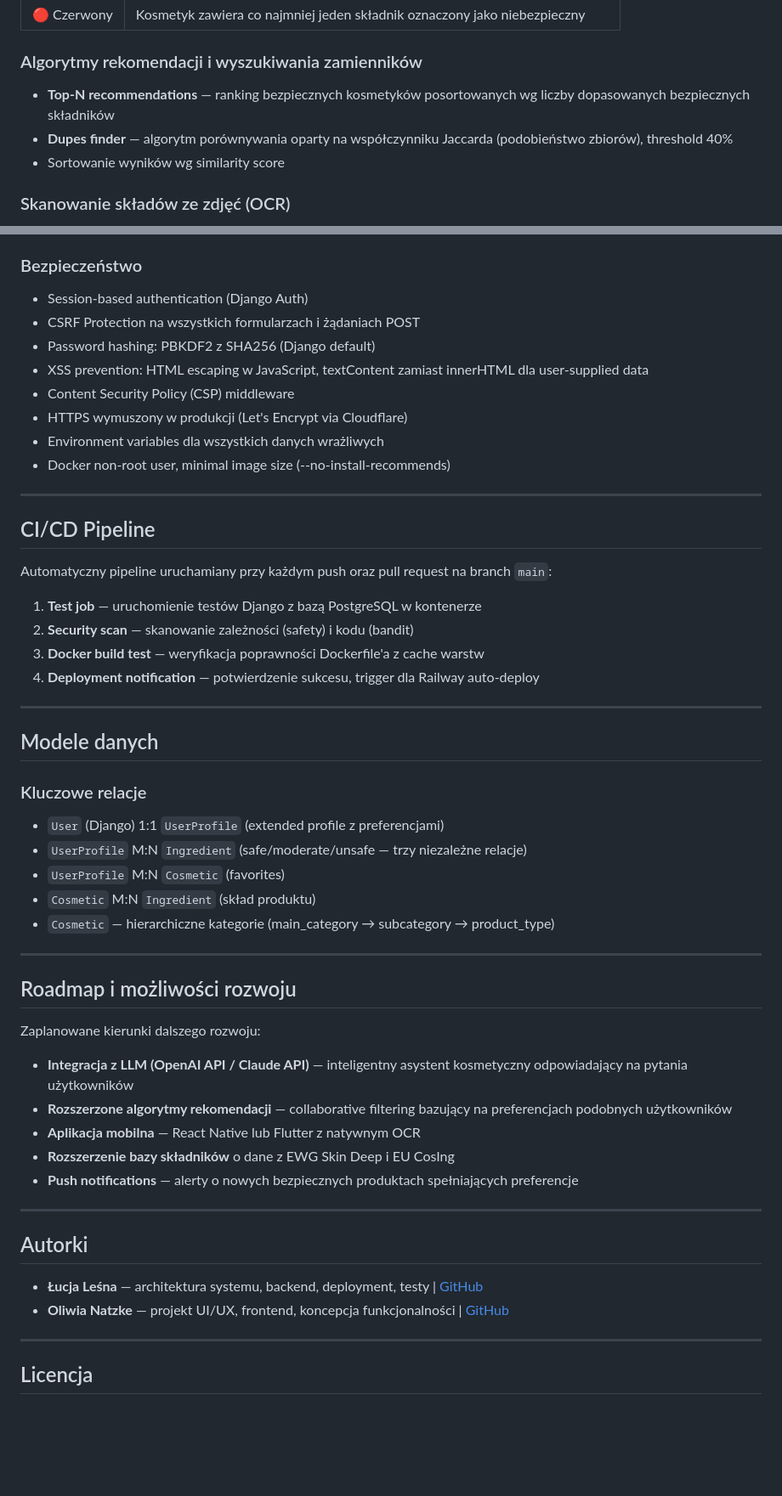
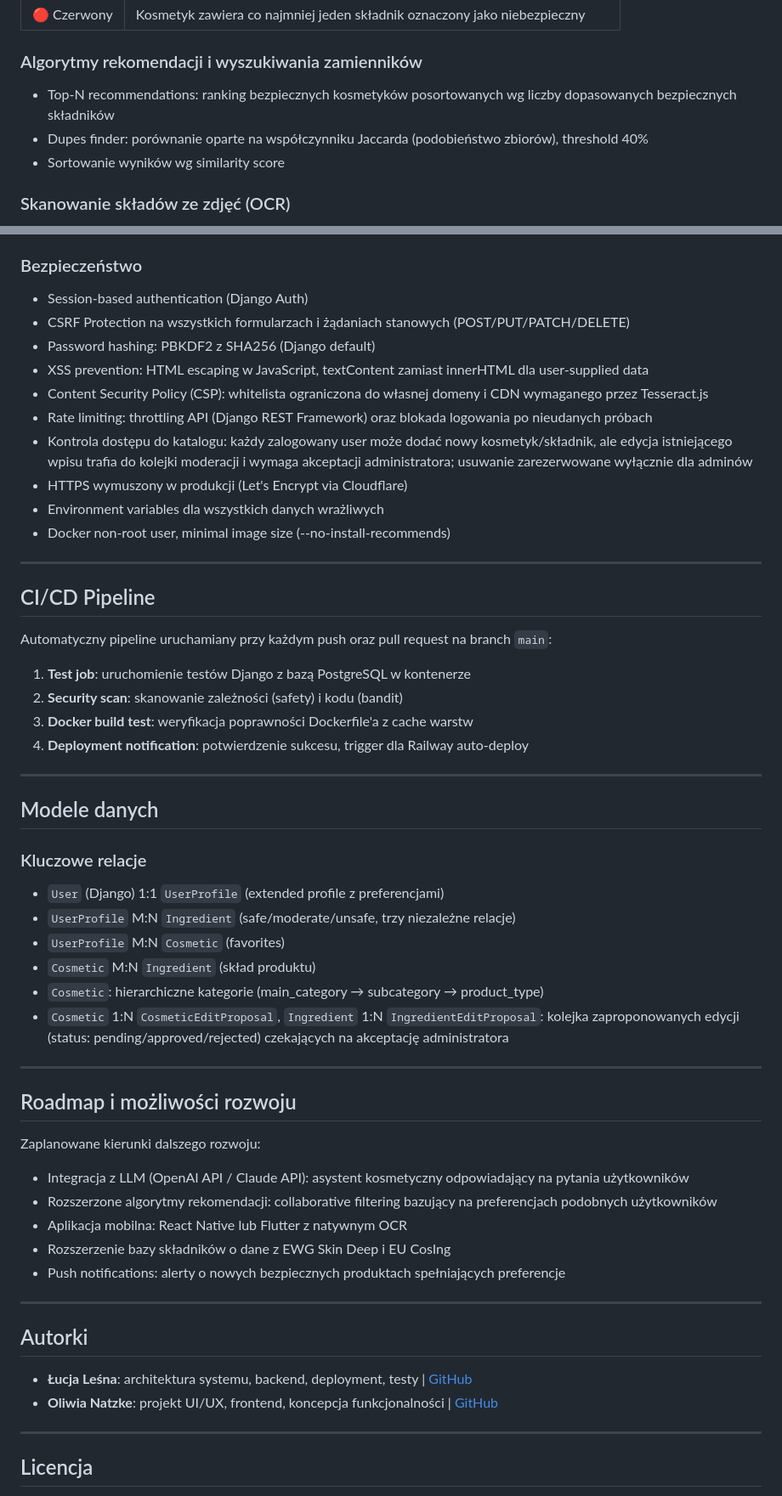
Before and after one commit to lulesna/inci-preferences, a Markdown page: README.md, 2 parts joined by grey strips. Shown at 85% size. GitHub-like rendering; blank space fills up the shorter version.

```diff
--- a/README.md
+++ b/README.md
@@ -71,8 +74,8 @@ Kosmetyki są klasyfikowane w czasie rzeczywistym poprzez porównanie ich skład
 | 🔴 Czerwony | Kosmetyk zawiera co najmniej jeden składnik oznaczony jako niebezpieczny |
 
 ### Algorytmy rekomendacji i wyszukiwania zamienników
-- **Top-N recommendations** — ranking bezpiecznych kosmetyków posortowanych wg liczby dopasowanych bezpiecznych składników
-- **Dupes finder** — algorytm porównywania oparty na współczynniku Jaccarda (podobieństwo zbiorów), threshold 40%
+- Top-N recommendations: ranking bezpiecznych kosmetyków posortowanych wg liczby dopasowanych bezpiecznych składników
+- Dupes finder: porównanie oparte na współczynniku Jaccarda (podobieństwo zbiorów), threshold 40%
 - Sortowanie wyników wg similarity score
 
 ### Skanowanie składów ze zdjęć (OCR)
@@ -130,10 +133,12 @@ Kosmetyki są klasyfikowane w czasie rzeczywistym poprzez porównanie ich skład
 
 ### Bezpieczeństwo
 - Session-based authentication (Django Auth)
-- CSRF Protection na wszystkich formularzach i żądaniach POST
+- CSRF Protection na wszystkich formularzach i żądaniach stanowych (POST/PUT/PATCH/DELETE)
 - Password hashing: PBKDF2 z SHA256 (Django default)
 - XSS prevention: HTML escaping w JavaScript, textContent zamiast innerHTML dla user-supplied data
-- Content Security Policy (CSP) middleware
+- Content Security Policy (CSP): whitelista ograniczona do własnej domeny i CDN wymaganego przez Tesseract.js
+- Rate limiting: throttling API (Django REST Framework) oraz blokada logowania po nieudanych próbach
+- Kontrola dostępu do katalogu: każdy zalogowany user może dodać nowy kosmetyk/składnik, ale edycja istniejącego wpisu trafia do kolejki moderacji i wymaga akceptacji administratora; usuwanie zarezerwowane wyłącznie dla adminów
 - HTTPS wymuszony w produkcji (Let's Encrypt via Cloudflare)
 - Environment variables dla wszystkich danych wrażliwych
 - Docker non-root user, minimal image size (--no-install-recommends)
@@ -144,10 +149,10 @@ Kosmetyki są klasyfikowane w czasie rzeczywistym poprzez porównanie ich skład
 
 Automatyczny pipeline uruchamiany przy każdym push oraz pull request na branch `main`:
 
-1. **Test job** — uruchomienie testów Django z bazą PostgreSQL w kontenerze
-2. **Security scan** — skanowanie zależności (safety) i kodu (bandit)
-3. **Docker build test** — weryfikacja poprawności Dockerfile'a z cache warstw
-4. **Deployment notification** — potwierdzenie sukcesu, trigger dla Railway auto-deploy
+1. **Test job**: uruchomienie testów Django z bazą PostgreSQL w kontenerze
+2. **Security scan**: skanowanie zależności (safety) i kodu (bandit)
+3. **Docker build test**: weryfikacja poprawności Dockerfile'a z cache warstw
+4. **Deployment notification**: potwierdzenie sukcesu, trigger dla Railway auto-deploy
 
 ---
 
@@ -156,10 +161,11 @@ Automatyczny pipeline uruchamiany przy każdym push oraz pull request na branch
 ### Kluczowe relacje
 
   - `User` (Django) 1:1 `UserProfile` (extended profile z preferencjami)
-  - `UserProfile` M:N `Ingredient` (safe/moderate/unsafe — trzy niezależne relacje)
+  - `UserProfile` M:N `Ingredient` (safe/moderate/unsafe, trzy niezależne relacje)
   - `UserProfile` M:N `Cosmetic` (favorites)
   - `Cosmetic` M:N `Ingredient` (skład produktu)
-  - `Cosmetic` — hierarchiczne kategorie (main\_category → subcategory → product\_type)
+  - `Cosmetic`: hierarchiczne kategorie (main_category → subcategory → product_type)
+  - `Cosmetic` 1:N `CosmeticEditProposal`, `Ingredient` 1:N `IngredientEditProposal`: kolejka zaproponowanych edycji (status: pending/approved/rejected) czekających na akceptację administratora
 
 -----
 
@@ -167,19 +173,18 @@ Automatyczny pipeline uruchamiany przy każdym push oraz pull request na branch
 
 Zaplanowane kierunki dalszego rozwoju:
 
-  - **Integracja z LLM (OpenAI API / Claude API)** — inteligentny asystent kosmetyczny odpowiadający na pytania użytkowników
-  - **Rozszerzone algorytmy rekomendacji** — collaborative filtering bazujący na preferencjach podobnych użytkowników
-  - **Aplikacja mobilna** — React Native lub Flutter z natywnym OCR
-  - **Rozszerzenie bazy składników** o dane z EWG Skin Deep i EU CosIng
-  - **Push notifications** — alerty o nowych bezpiecznych produktach spełniających preferencje
+  - Integracja z LLM (OpenAI API / Claude API): asystent kosmetyczny odpowiadający na pytania użytkowników
+  - Rozszerzone algorytmy rekomendacji: collaborative filtering bazujący na preferencjach podobnych użytkowników
+  - Aplikacja mobilna: React Native lub Flutter z natywnym OCR
+  - Rozszerzenie bazy składników o dane z EWG Skin Deep i EU CosIng
+  - Push notifications: alerty o nowych bezpiecznych produktach spełniających preferencje
 
 -----
 
 ## Autorki
 
-  - **Łucja Leśna** — architektura systemu, backend, deployment, testy |
-    [GitHub](https://github.com/lulesna)
-  - **Oliwia Natzke** — projekt UI/UX, frontend, koncepcja funkcjonalności | [GitHub](https://github.com/onatzke)
+  - **Łucja Leśna**: architektura systemu, backend, deployment, testy | [GitHub](https://github.com/lulesna)
+  - **Oliwia Natzke**: projekt UI/UX, frontend, koncepcja funkcjonalności | [GitHub](https://github.com/onatzke)
 
 -----
 
```
Also changed, not shown: other parts of README.md (+12 -9 lines).
